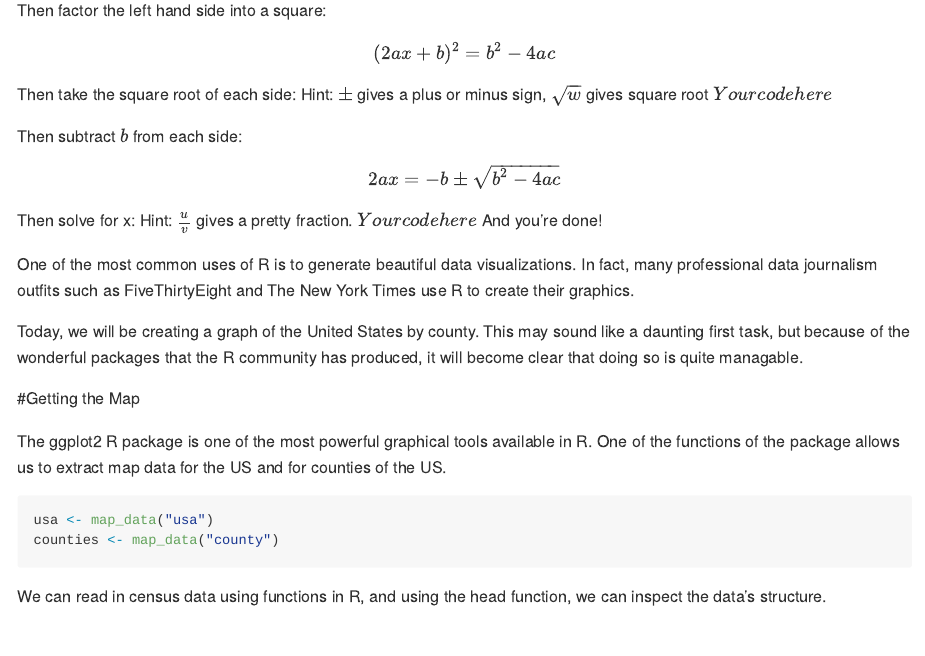
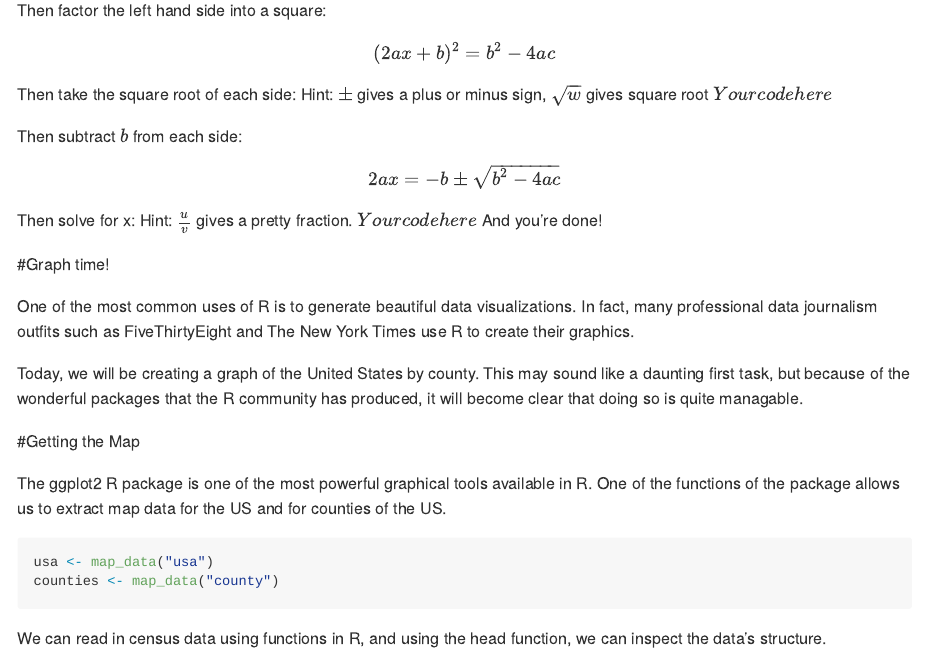
Before and after one commit to nickglai/SUSA, an R Markdown document (SUSA_R.Rmd): the page in a window 1100 px wide, from 3570 px down. Rendered offline with R 4.5, knitr and Pandoc, with nearby package versions; some code elsewhere in the file could not run offline; long lines of code are wrapped.

Commit message:
Update SUSA_R.Rmd

```diff
--- a/SUSA_R.Rmd
+++ b/SUSA_R.Rmd
@@ -139,6 +139,8 @@ Then solve for x:
 Hint: $\frac{u}{v}$ gives a pretty fraction.
 $Your code here$ And you're done!
 
+#Graph time!
+
 One of the most common uses of R is to generate beautiful data visualizations. In fact, many professional data journalism outfits such as FiveThirtyEight and The New York Times use R to create their graphics.
 
 Today, we will be creating a graph of the United States by county. This may sound like a daunting first task, but because of the wonderful packages that the R community has produced, it will become clear that doing so is quite managable.
```
